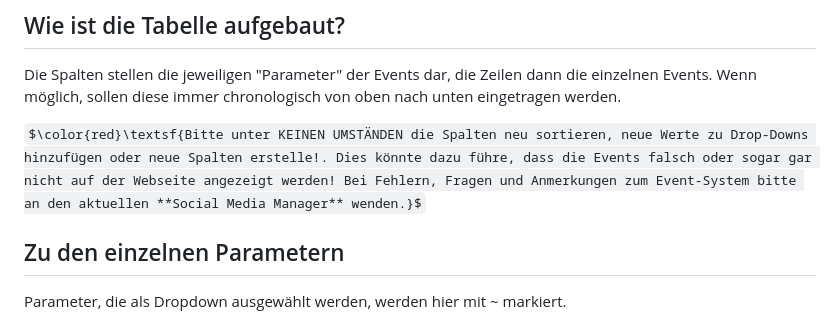
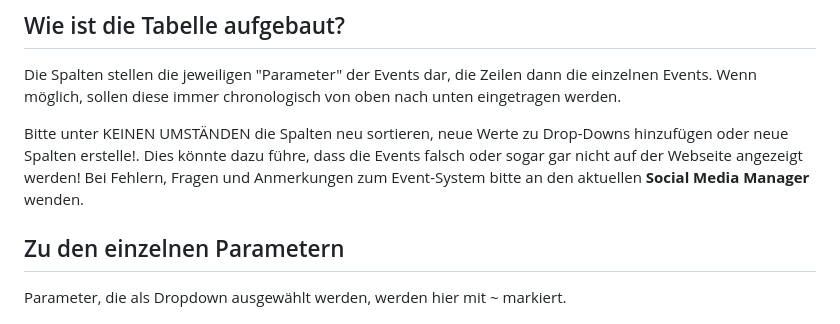
Before and after one commit to SaniyaSani/entomologie-club-zuerich, a Markdown page: HOW_TO_EVENTS.md, the part around the change. Rendered like a GitHub page; some formulas as TeX source.

```diff
--- a/HOW_TO_EVENTS.md
+++ b/HOW_TO_EVENTS.md
@@ -9,7 +9,7 @@ Bitte lies dir vorher den Rest dieses Dokuments durch.
 ## Wie ist die Tabelle aufgebaut?
 Die Spalten stellen die jeweiligen "Parameter" der Events dar, die Zeilen dann die einzelnen Events. Wenn möglich, sollen diese immer chronologisch von oben nach unten eingetragen werden.
 
-$\color{red}\textsf{Bitte unter KEINEN UMSTÄNDEN die Spalten neu sortieren, neue Werte zu Drop-Downs hinzufügen oder neue Spalten erstelle!. Dies könnte dazu führe, dass die Events falsch oder sogar gar nicht auf der Webseite angezeigt werden! Bei Fehlern, Fragen und Anmerkungen zum Event-System bitte an den aktuellen **Social Media Manager** wenden.}$
+Bitte unter KEINEN UMSTÄNDEN die Spalten neu sortieren, neue Werte zu Drop-Downs hinzufügen oder neue Spalten erstelle!. Dies könnte dazu führe, dass die Events falsch oder sogar gar nicht auf der Webseite angezeigt werden! Bei Fehlern, Fragen und Anmerkungen zum Event-System bitte an den aktuellen **Social Media Manager** wenden.
 
 ## Zu den einzelnen Parametern
 
```
